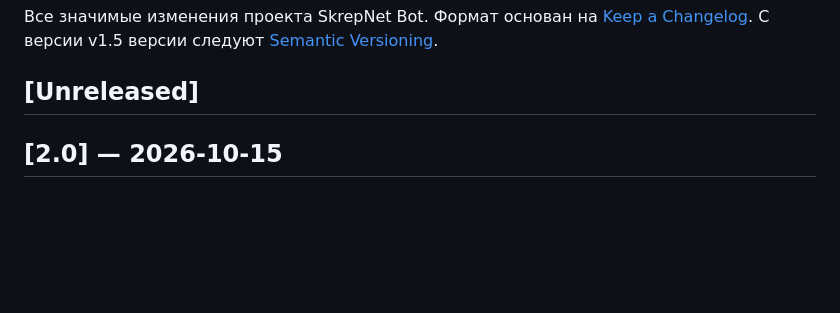
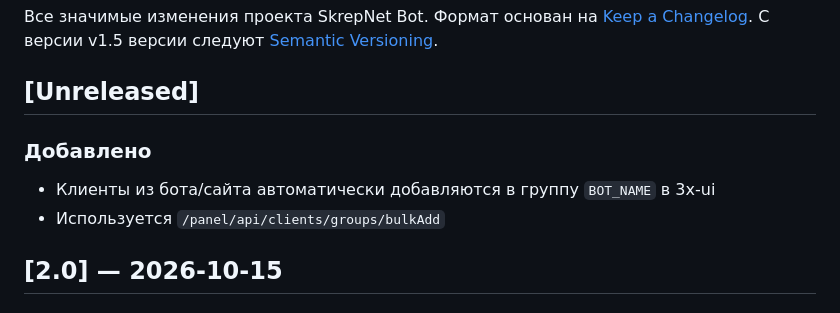
Before and after one commit to elbRUS62/skrepnet-bot, a Markdown page: CHANGELOG.md, the part around the change. GitHub-like rendering; blank space fills up the shorter version.

Commit message:
docs: CHANGELOG — группа BOT_NAME в 3x-ui

```diff
--- a/CHANGELOG.md
+++ b/CHANGELOG.md
@@ -5,6 +5,10 @@
 С версии v1.5 версии следуют [Semantic Versioning](https://semver.org/lang/ru/).
 
 ## [Unreleased]
+
+### Добавлено
+- Клиенты из бота/сайта автоматически добавляются в группу `BOT_NAME` в 3x-ui
+- Используется `/panel/api/clients/groups/bulkAdd`
 
 ## [2.0] — 2026-10-15
 
```
